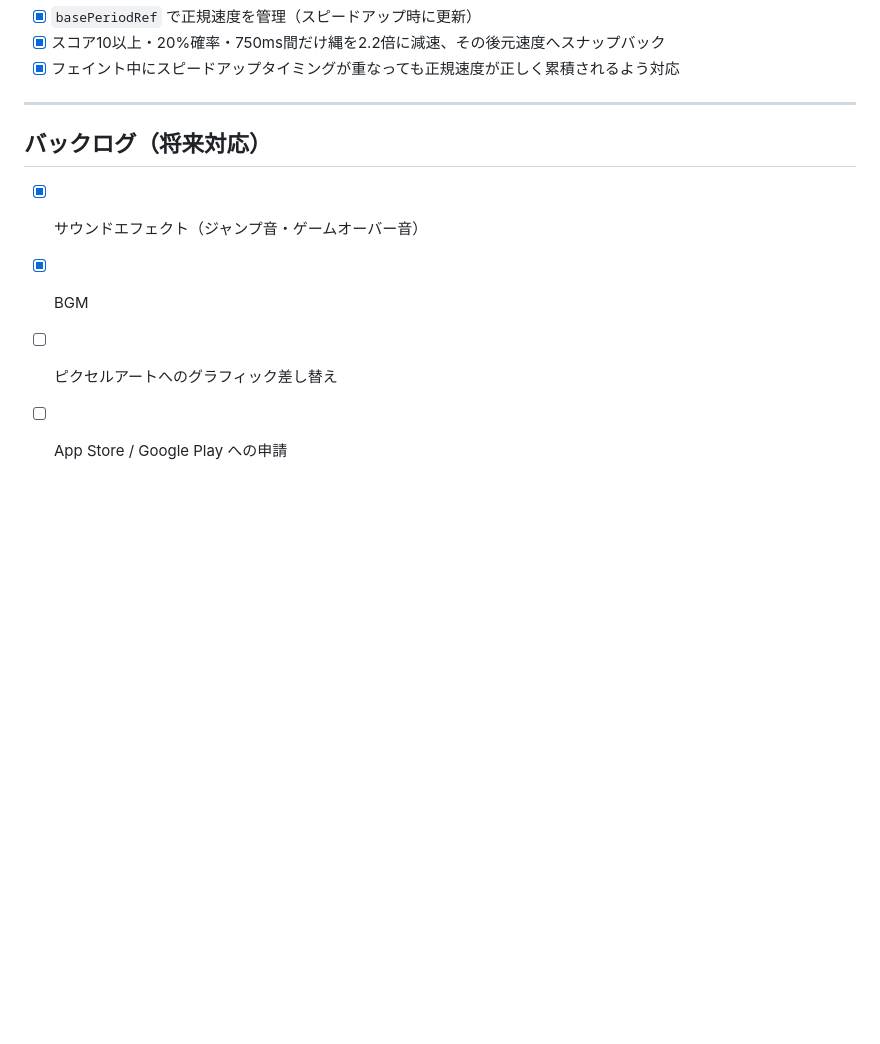
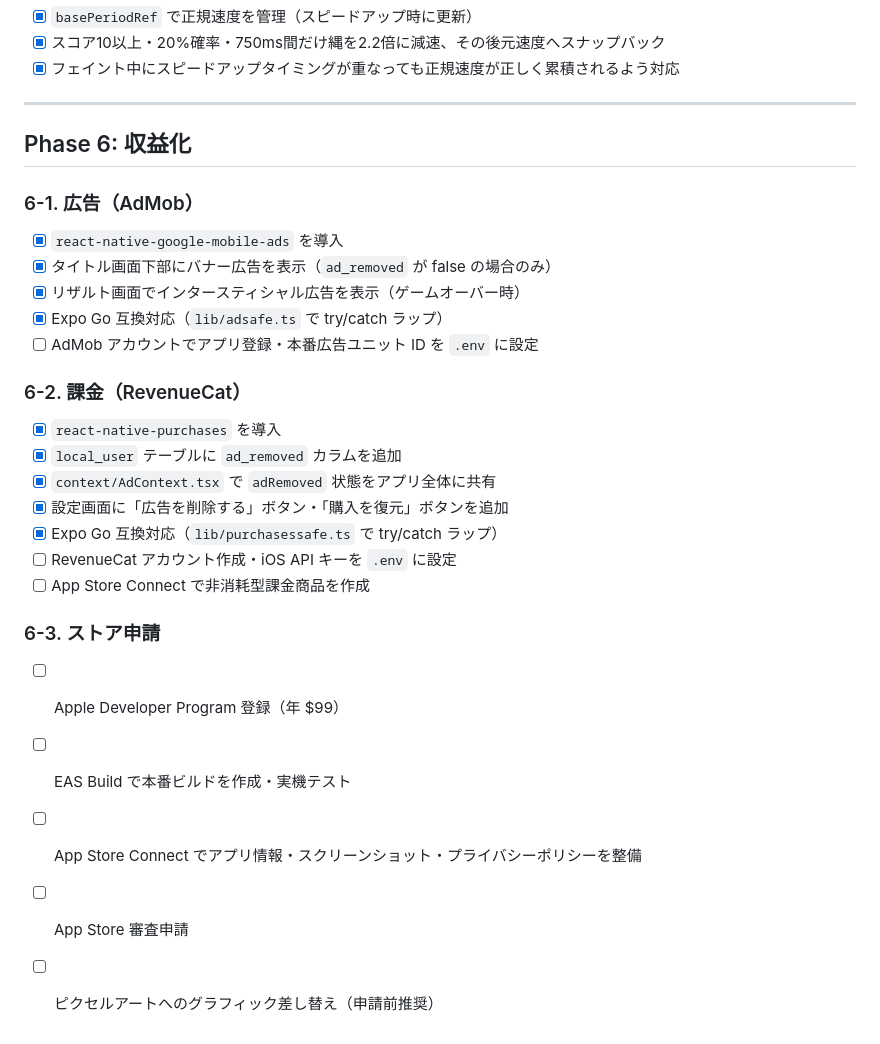
Before and after one commit to momomo17svt-dev/rope-jump-game, a Markdown page: PROGRESS.md, the part around the change. GitHub-like rendering; blank space fills up the shorter version.

Commit message:
docs: Phase 6（収益化）をPROGRESS.mdに追加
Co-Authored-By: Claude Sonnet 4.6 <noreply@anthropic.com>

```diff
--- a/PROGRESS.md
+++ b/PROGRESS.md
@@ -119,9 +119,27 @@
 
 ---
 
-## バックログ（将来対応）
+## Phase 6: 収益化
 
-- [x] サウンドエフェクト（ジャンプ音・ゲームオーバー音）
-- [x] BGM
-- [ ] ピクセルアートへのグラフィック差し替え
-- [ ] App Store / Google Play への申請
+### 6-1. 広告（AdMob）
+- [x] `react-native-google-mobile-ads` を導入
+- [x] タイトル画面下部にバナー広告を表示（`ad_removed` が false の場合のみ）
+- [x] リザルト画面でインタースティシャル広告を表示（ゲームオーバー時）
+- [x] Expo Go 互換対応（`lib/adsafe.ts` で try/catch ラップ）
+- [ ] AdMob アカウントでアプリ登録・本番広告ユニット ID を `.env` に設定
+
+### 6-2. 課金（RevenueCat）
+- [x] `react-native-purchases` を導入
+- [x] `local_user` テーブルに `ad_removed` カラムを追加
+- [x] `context/AdContext.tsx` で `adRemoved` 状態をアプリ全体に共有
+- [x] 設定画面に「広告を削除する」ボタン・「購入を復元」ボタンを追加
+- [x] Expo Go 互換対応（`lib/purchasessafe.ts` で try/catch ラップ）
+- [ ] RevenueCat アカウント作成・iOS API キーを `.env` に設定
+- [ ] App Store Connect で非消耗型課金商品を作成
+
+### 6-3. ストア申請
+- [ ] Apple Developer Program 登録（年 $99）
+- [ ] EAS Build で本番ビルドを作成・実機テスト
+- [ ] App Store Connect でアプリ情報・スクリーンショット・プライバシーポリシーを整備
+- [ ] App Store 審査申請
+- [ ] ピクセルアートへのグラフィック差し替え（申請前推奨）
```
